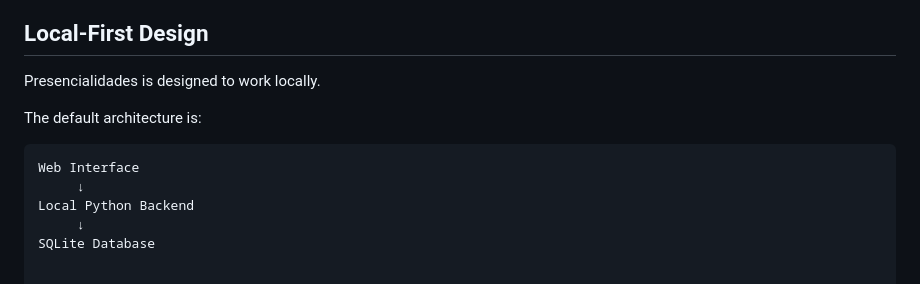
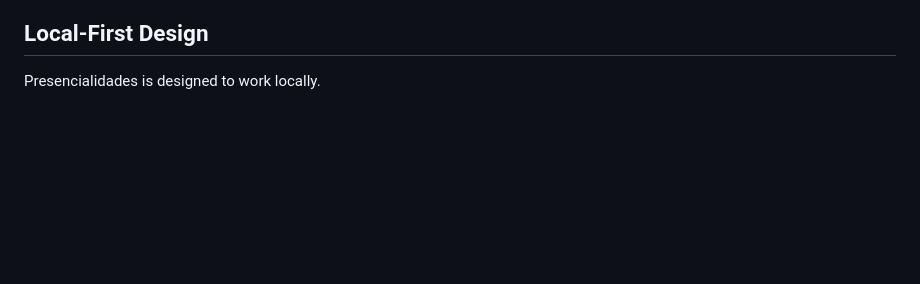
Before and after one commit to juanseverio/Aplicaci-n-local-first-, a Markdown page: README.md, the part around the change. Drawn GitHub-style; blank space fills up the shorter version.

````diff
--- a/README.md
+++ b/README.md
@@ -190,12 +190,3 @@ Attendance status colors remain independent from the selected interface theme.
 ## Local-First Design
 
 Presencialidades is designed to work locally.
-
-The default architecture is:
-
-```text
-Web Interface
-     ↓
-Local Python Backend
-     ↓
-SQLite Database
````
